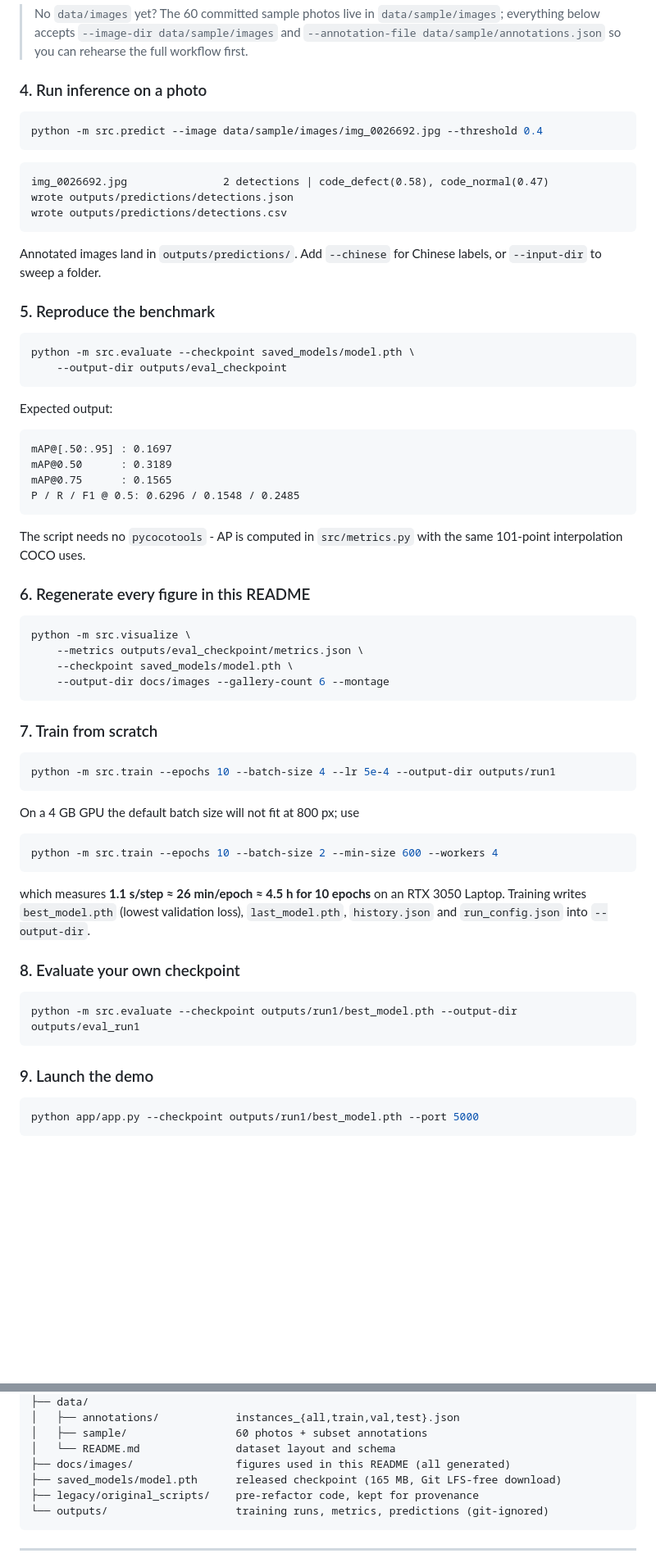
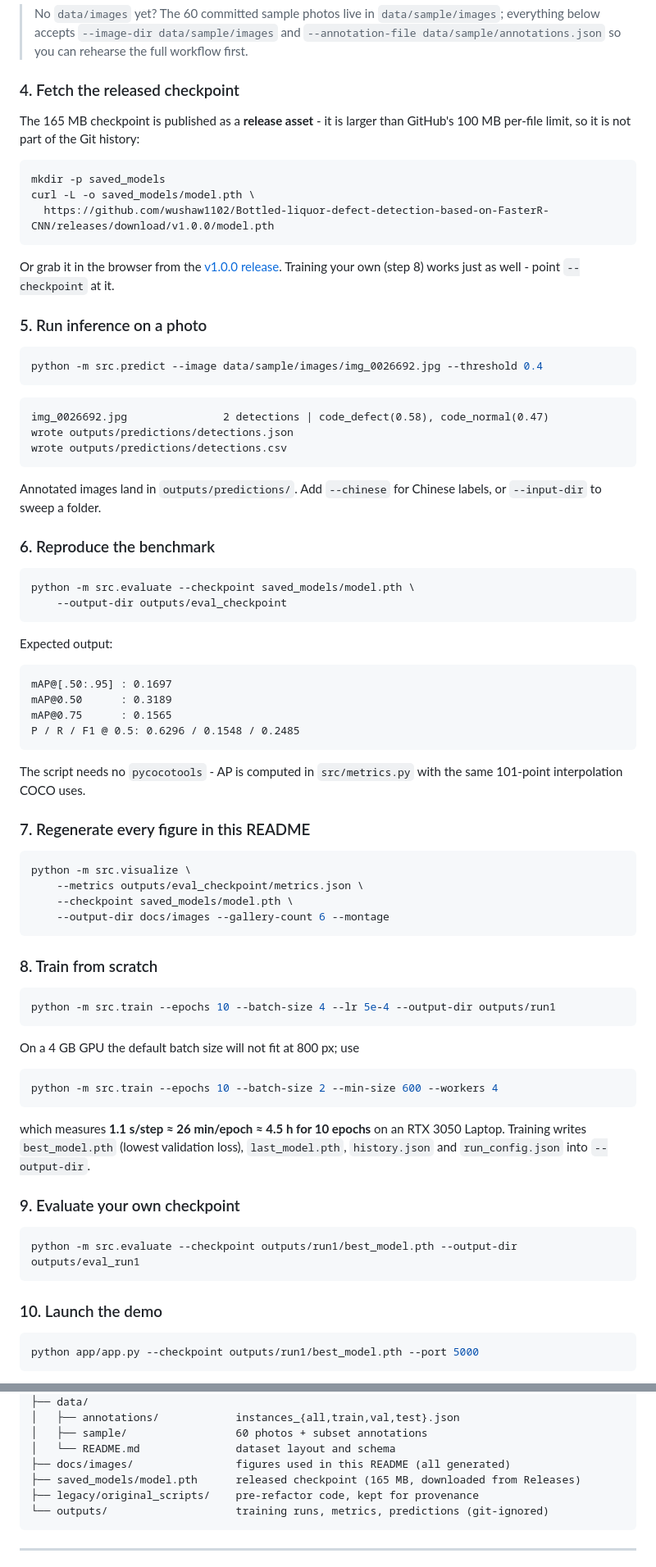
Before and after one commit to wushaw1102/Bottled-liquor-defect-detection-based-on-FasterR-CNN, a Markdown page: README.md, 2 parts joined by grey strips. Shown at 82% size. Drawn GitHub-style; blank space fills up the shorter version.

````diff
--- a/README.md
+++ b/README.md
@@ -198,7 +200,21 @@ This prints the per-class histogram and reports missing images. Expect
 > and `--annotation-file data/sample/annotations.json` so you can rehearse the
 > full workflow first.
 
-### 4. Run inference on a photo
+### 4. Fetch the released checkpoint
+
+The 165 MB checkpoint is published as a **release asset** - it is larger than
+GitHub's 100 MB per-file limit, so it is not part of the Git history:
+
+```bash
+mkdir -p saved_models
+curl -L -o saved_models/model.pth \
+  https://github.com/wushaw1102/Bottled-liquor-defect-detection-based-on-FasterR-CNN/releases/download/v1.0.0/model.pth
+```
+
+Or grab it in the browser from the [v1.0.0 release](https://github.com/wushaw1102/Bottled-liquor-defect-detection-based-on-FasterR-CNN/releases/tag/v1.0.0).
+Training your own (step 8) works just as well - point `--checkpoint` at it.
+
+### 5. Run inference on a photo
 
 ```bash
 python -m src.predict --image data/sample/images/img_0026692.jpg --threshold 0.4
@@ -213,7 +229,7 @@ wrote outputs/predictions/detections.csv
 Annotated images land in `outputs/predictions/`. Add `--chinese` for Chinese
 labels, or `--input-dir` to sweep a folder.
 
-### 5. Reproduce the benchmark
+### 6. Reproduce the benchmark
 
 ```bash
 python -m src.evaluate --checkpoint saved_models/model.pth \
@@ -232,7 +248,7 @@ P / R / F1 @ 0.5: 0.6296 / 0.1548 / 0.2485
 The script needs no `pycocotools` - AP is computed in `src/metrics.py` with the
 same 101-point interpolation COCO uses.
 
-### 6. Regenerate every figure in this README
+### 7. Regenerate every figure in this README
 
 ```bash
 python -m src.visualize \
@@ -241,7 +257,7 @@ python -m src.visualize \
     --output-dir docs/images --gallery-count 6 --montage
 ```
 
-### 7. Train from scratch
+### 8. Train from scratch
 
 ```bash
 python -m src.train --epochs 10 --batch-size 4 --lr 5e-4 --output-dir outputs/run1
@@ -257,13 +273,13 @@ which measures **1.1 s/step ≈ 26 min/epoch ≈ 4.5 h for 10 epochs** on an
 RTX 3050 Laptop. Training writes `best_model.pth` (lowest validation loss),
 `last_model.pth`, `history.json` and `run_config.json` into `--output-dir`.
 
-### 8. Evaluate your own checkpoint
+### 9. Evaluate your own checkpoint
 
 ```bash
 python -m src.evaluate --checkpoint outputs/run1/best_model.pth --output-dir outputs/eval_run1
 ```
 
-### 9. Launch the demo
+### 10. Launch the demo
 
 ```bash
 python app/app.py --checkpoint outputs/run1/best_model.pth --port 5000
@@ -318,7 +334,7 @@ useful for a laptop or a container without a GPU.
 │   ├── sample/                 60 photos + subset annotations
 │   └── README.md               dataset layout and schema
 ├── docs/images/                figures used in this README (all generated)
-├── saved_models/model.pth      released checkpoint (165 MB, Git LFS-free download)
+├── saved_models/model.pth      released checkpoint (165 MB, downloaded from Releases)
 ├── legacy/original_scripts/    pre-refactor code, kept for provenance
 └── outputs/                    training runs, metrics, predictions (git-ignored)
 ```
````
Also changed, not shown: other parts of README.md (+2 -0 lines), README.zh-CN.md (+23 -7 lines).
